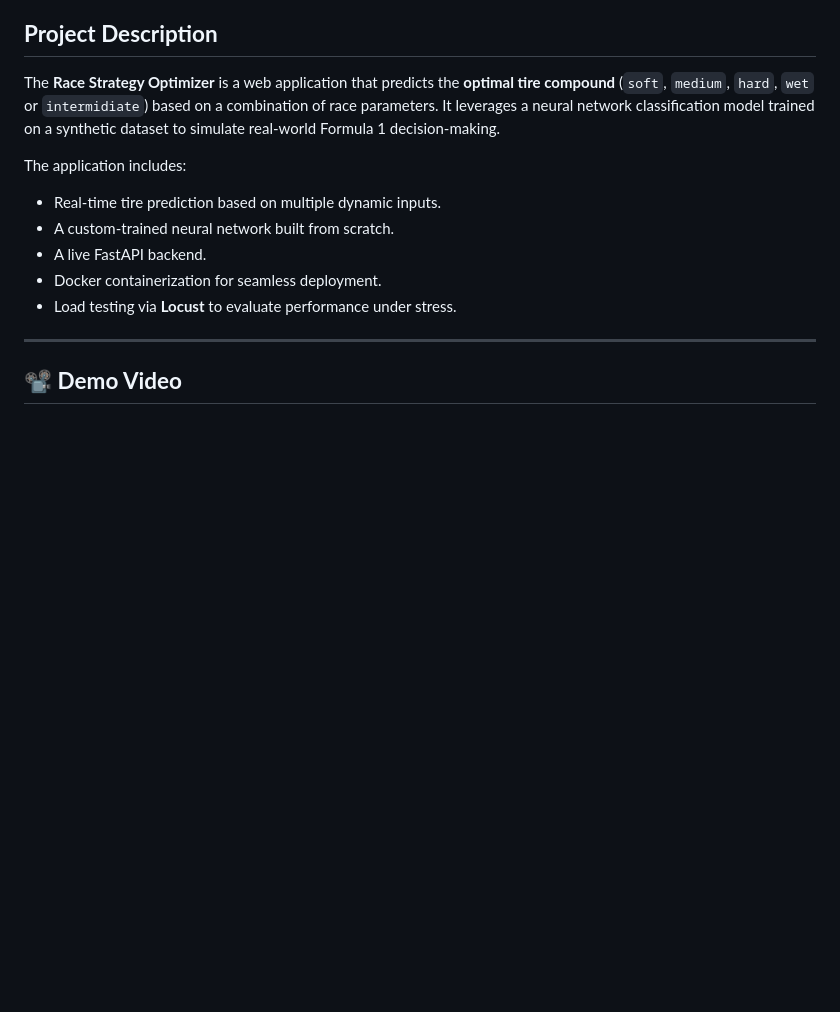
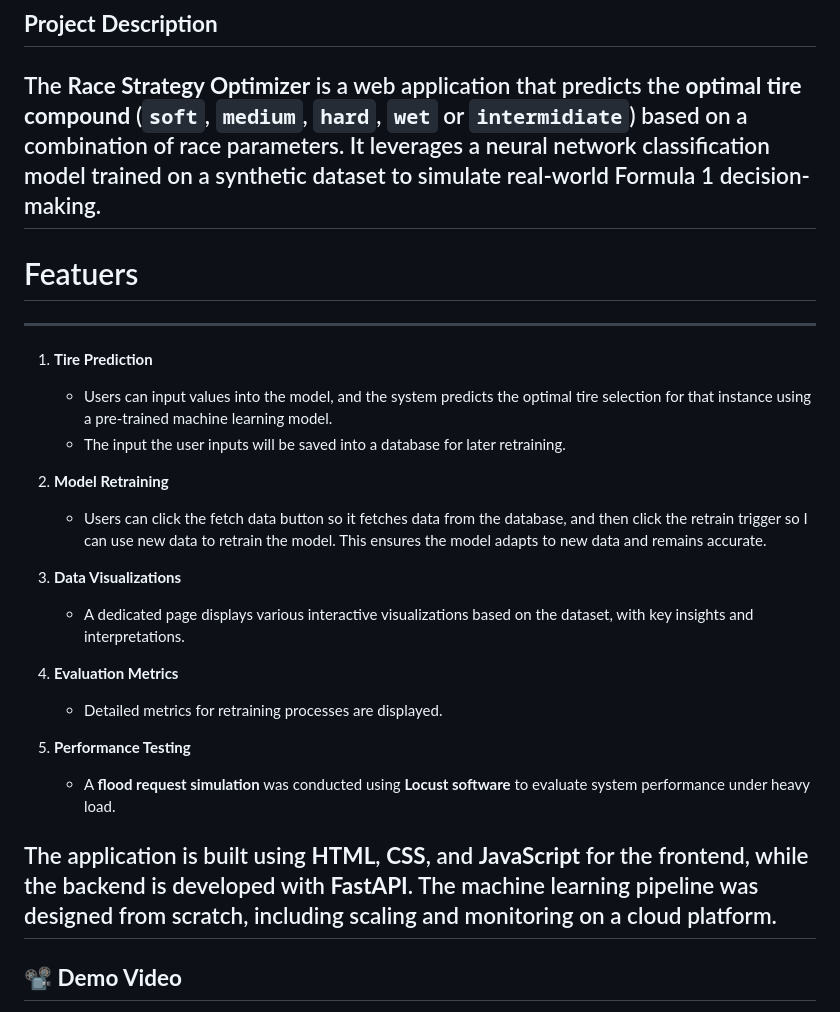
Before and after one commit to abubakar-ahmed/Race_Staregy_Optimizer_MLOP, a Markdown page: README.md, the part around the change. Drawn GitHub-style; blank space fills up the shorter version.

```diff
--- a/README.md
+++ b/README.md
@@ -5,15 +5,26 @@
 ## **Project Description**
 
 The **Race Strategy Optimizer** is a web application that predicts the **optimal tire compound** (`soft`, `medium`, `hard`, `wet` or `intermidiate`) based on a combination of race parameters. It leverages a neural network classification model trained on a synthetic dataset to simulate real-world Formula 1 decision-making.
+---
+# Featuers
+---
+1. **Tire Prediction**
+   - Users can input values into the model, and the system predicts the optimal tire selection for that instance using a pre-trained machine learning model.
+   - The input the user inputs will be saved into a database for later retraining.
 
-The application includes:
+2. **Model Retraining**
+   - Users can click the fetch data button so it fetches data from the database, and then click the retrain trigger so I can use new data to retrain the model. This ensures the model adapts to new data and remains accurate.
 
--  Real-time tire prediction based on multiple dynamic inputs.
--  A custom-trained neural network built from scratch.
--  A live FastAPI backend.
--  Docker containerization for seamless deployment.
--  Load testing via **Locust** to evaluate performance under stress.
+3. **Data Visualizations**
+   - A dedicated page displays various interactive visualizations based on the dataset, with key insights and interpretations.
 
+4. **Evaluation Metrics**
+   - Detailed metrics for retraining processes are displayed.
+
+6. **Performance Testing**
+   - A **flood request simulation** was conducted using **Locust software** to evaluate system performance under heavy load.
+
+The application is built using **HTML**, **CSS**, and **JavaScript** for the frontend, while the backend is developed with **FastAPI**. The machine learning pipeline was designed from scratch, including scaling and monitoring on a cloud platform.
 ---
 
 ## 📽️ **Demo Video**
```
